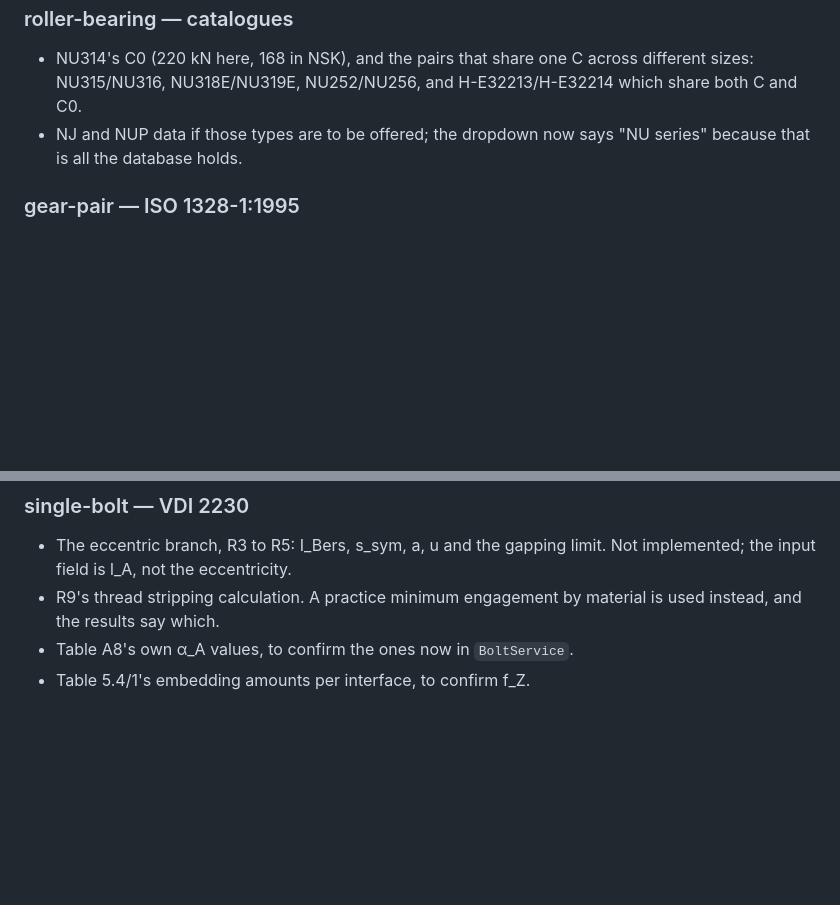
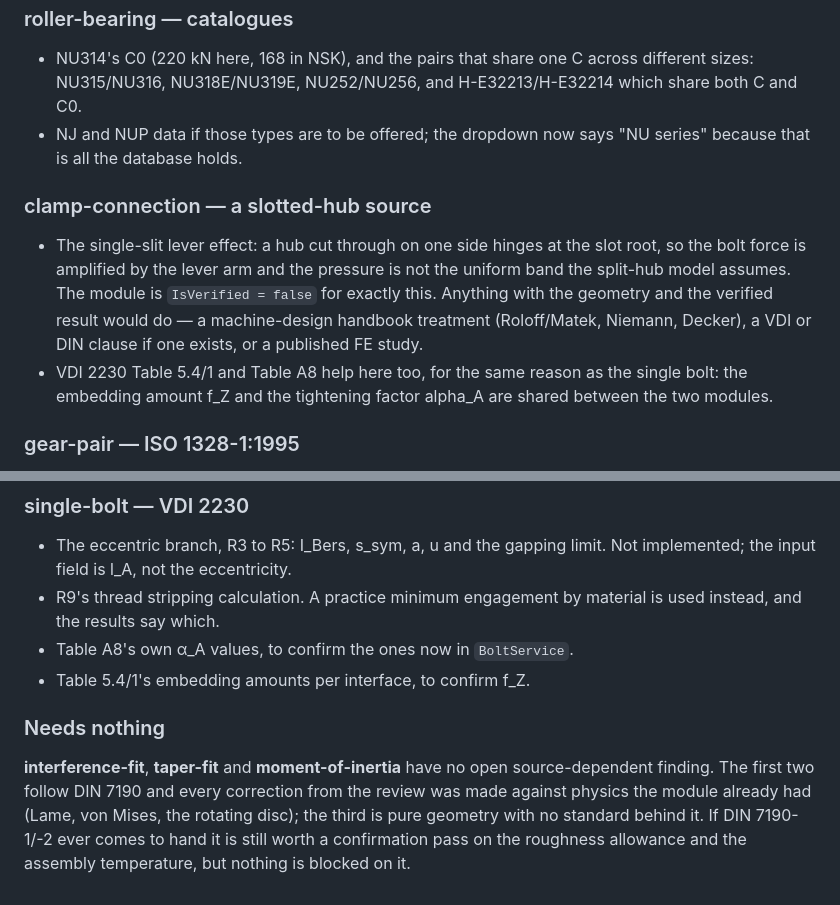
Before and after one commit to hakangunes258/mekanika, a Markdown page: references/README.md, 2 parts joined by grey strips. Rendered like a GitHub page; blank space fills up the shorter version.

Commit message:
references/README: the clamp connection, and what needs nothing
The Nov 2026 list left clamp-connection out although it is one of the two
calculators still IsVerified = false, and it did not say that
interference-fit, taper-fit and moment-of-inertia have no open
source-dependent finding at all.

Co-Authored-By: Claude Opus 5 <noreply@anthropic.com>

```diff
--- a/references/README.md
+++ b/references/README.md
@@ -57,6 +57,17 @@ without the source. Everything else in the review has been done.
 - NJ and NUP data if those types are to be offered; the dropdown now says
   "NU series" because that is all the database holds.
 
+### clamp-connection — a slotted-hub source
+- The single-slit lever effect: a hub cut through on one side hinges at the
+  slot root, so the bolt force is amplified by the lever arm and the pressure
+  is not the uniform band the split-hub model assumes. The module is
+  `IsVerified = false` for exactly this. Anything with the geometry and the
+  verified result would do — a machine-design handbook treatment (Roloff/Matek,
+  Niemann, Decker), a VDI or DIN clause if one exists, or a published FE study.
+- VDI 2230 Table 5.4/1 and Table A8 help here too, for the same reason as the
+  single bolt: the embedding amount f_Z and the tightening factor alpha_A are
+  shared between the two modules.
+
 ### gear-pair — ISO 1328-1:1995
 - The 1995 grades alongside the 2013 classes. ISO 6336-1:2006 normatively
   references the 1995 edition, and the mismatch is the dominant remaining
@@ -76,3 +87,13 @@ without the source. Everything else in the review has been done.
   is used instead, and the results say which.
 - Table A8's own α_A values, to confirm the ones now in `BoltService`.
 - Table 5.4/1's embedding amounts per interface, to confirm f_Z.
+
+### Needs nothing
+
+**interference-fit**, **taper-fit** and **moment-of-inertia** have no open
+source-dependent finding. The first two follow DIN 7190 and every correction
+from the review was made against physics the module already had (Lame, von
+Mises, the rotating disc); the third is pure geometry with no standard behind
+it. If DIN 7190-1/-2 ever comes to hand it is still worth a confirmation pass
+on the roughness allowance and the assembly temperature, but nothing is
+blocked on it.
```
